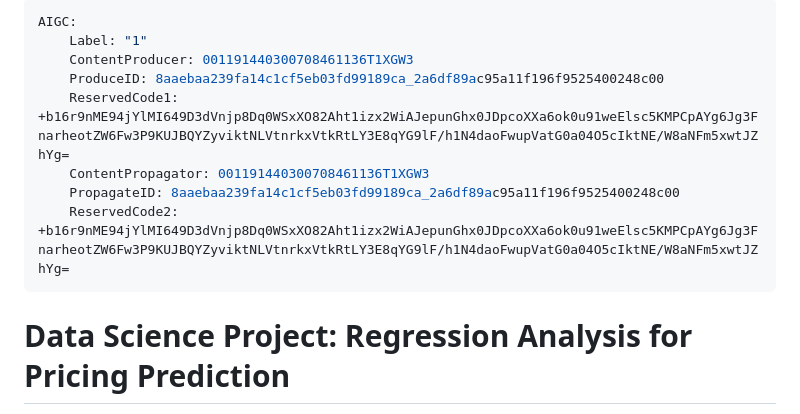
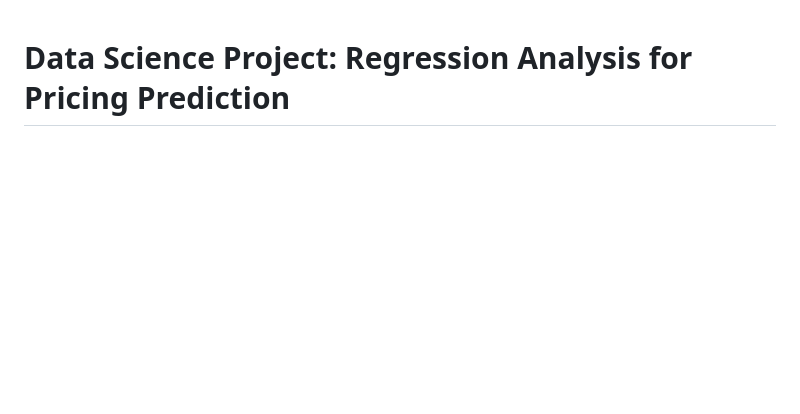
Before and after one commit to FongChinWai-Vivi/data-science-project, a Markdown page: README.md, the part around the change. Drawn GitHub-style; blank space fills up the shorter version.

Commit message:
update md

```diff
--- a/README.md
+++ b/README.md
@@ -1,14 +1,3 @@
----
-AIGC:
-    Label: "1"
-    ContentProducer: 001191440300708461136T1XGW3
-    ProduceID: 8aaebaa239fa14c1cf5eb03fd99189ca_2a6df89ac95a11f196f9525400248c00
-    ReservedCode1: +b16r9nME94jYlMI649D3dVnjp8Dq0WSxXO82Aht1izx2WiAJepunGhx0JDpcoXXa6ok0u91weElsc5KMPCpAYg6Jg3FnarheotZW6Fw3P9KUJBQYZyviktNLVtnrkxVtkRtLY3E8qYG9lF/h1N4daoFwupVatG0a04O5cIktNE/W8aNFm5xwtJZhYg=
-    ContentPropagator: 001191440300708461136T1XGW3
-    PropagateID: 8aaebaa239fa14c1cf5eb03fd99189ca_2a6df89ac95a11f196f9525400248c00
-    ReservedCode2: +b16r9nME94jYlMI649D3dVnjp8Dq0WSxXO82Aht1izx2WiAJepunGhx0JDpcoXXa6ok0u91weElsc5KMPCpAYg6Jg3FnarheotZW6Fw3P9KUJBQYZyviktNLVtnrkxVtkRtLY3E8qYG9lF/h1N4daoFwupVatG0a04O5cIktNE/W8aNFm5xwtJZhYg=
----
-
 # Data Science Project: Regression Analysis for Pricing Prediction
 
 **Author:** Fong Chin Wai (Vivi) — Student ID: mc653748
```
